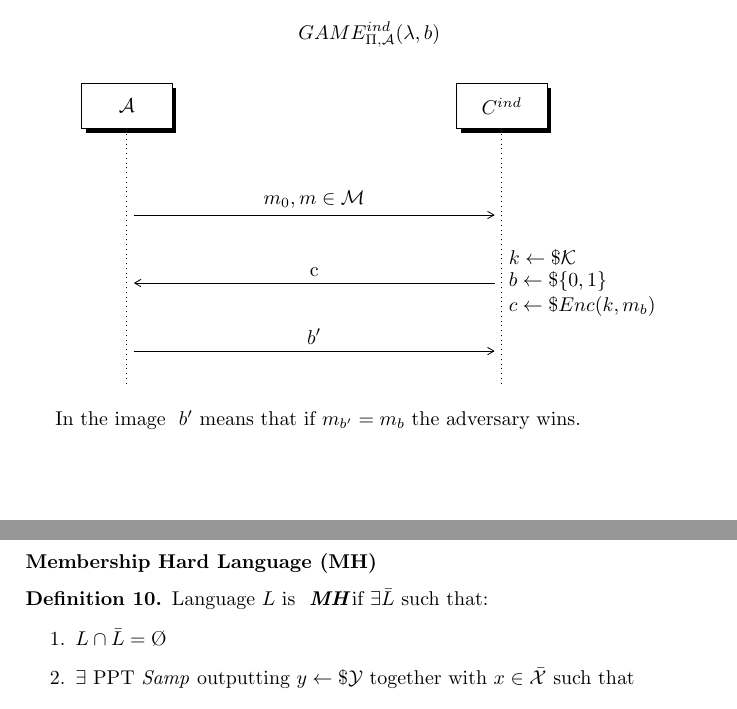
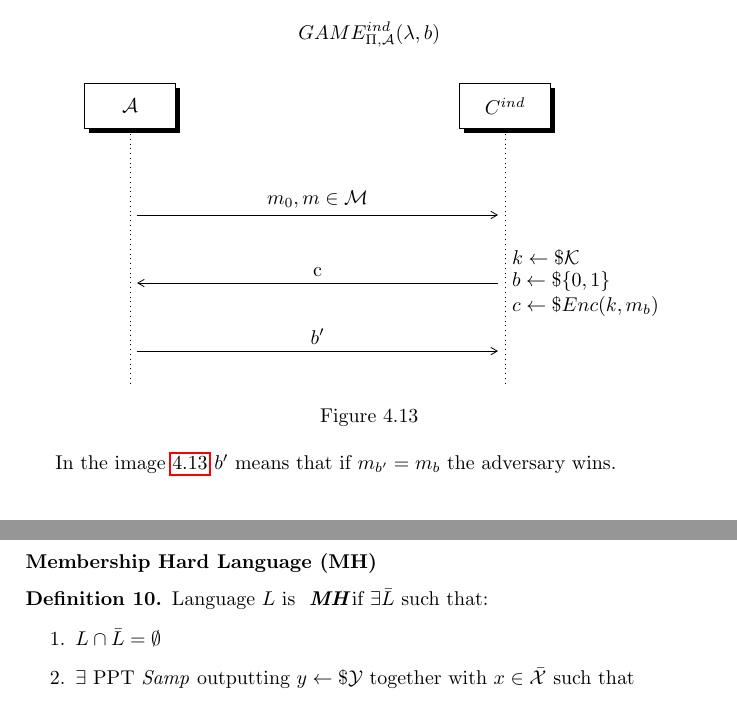
Before and after one commit to Gold3nboy/cryptography_1819, a LaTeX thesis (main.tex, which reads lessons/lesson_16.tex, lessons/lesson_6.tex): two parts of pages 15 and 60 of 71, joined at a grey line, cut so that both start at the same text. Compiled offline with pdfLaTeX.

Commit message:
- Fixed all warnings, only infos remain

```diff
--- a/lessons/lesson_16.tex
+++ b/lessons/lesson_16.tex
@@ -345,7 +345,7 @@ l_{i})$.
 \begin{definition}
     Language $L$ is \textit{ \textbf{MH}}if $ \exists  \bar{L}$ such that:
     \begin{enumerate}
-        \item $L \cap \bar{L} = \O$
+        \item $L \cap \bar{L} = \emptyset$
         \item $ \exists$ PPT \textit{Samp} outputting $y \leftarrow\$ \Y$
             together with $x \in \bar{\X}$ such that
             \[
--- a/lessons/lesson_6.tex
+++ b/lessons/lesson_6.tex
@@ -55,10 +55,11 @@ Consider the following experiment for $\Pi=(Enc, Dec)$, named
 
       \sdend{}
    \end{tikzpicture}
+   \caption{}
    \label{fig:knowmess}
 \end{figure}
 
-In the image \label{fig:knowmess} $b'$ means that if $m_{b'}=m_{b}$ the
+In the image \ref{fig:knowmess} $b'$ means that if $m_{b'}=m_{b}$ the
 adversary wins.
 \begin{definition}
     We say that $\Pi$ is computationally \textbf{one time secure }  if
```
Also changed, not shown: main.pdf, lessons/lesson_16.tex (2 more changed lines), lessons/lesson_6.tex (2 more changed lines).
